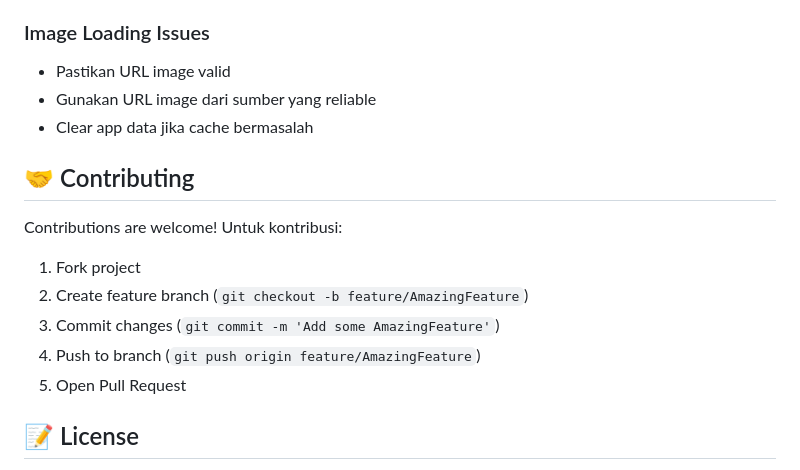
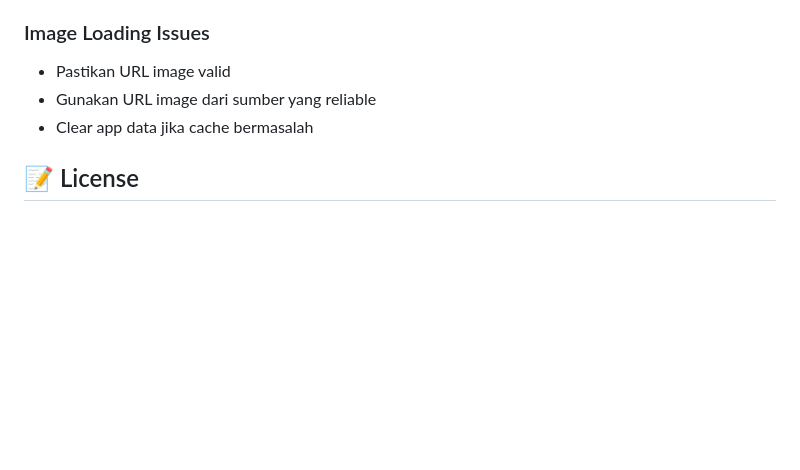
Before and after one commit to apekking28/nesiaway-mobile, a Markdown page: README.md, the part around the change. Drawn GitHub-style; blank space fills up the shorter version.

Commit message:
Remove contributing section from README
Removed contributing guidelines from README.

```diff
--- a/README.md
+++ b/README.md
@@ -240,16 +240,6 @@ flutter run
 - Gunakan URL image dari sumber yang reliable
 - Clear app data jika cache bermasalah
 
-## 🤝 Contributing
-
-Contributions are welcome! Untuk kontribusi:
-
-1. Fork project
-2. Create feature branch (`git checkout -b feature/AmazingFeature`)
-3. Commit changes (`git commit -m 'Add some AmazingFeature'`)
-4. Push to branch (`git push origin feature/AmazingFeature`)
-5. Open Pull Request
-
 ## 📝 License
 
 This project is licensed under the MIT License - see the LICENSE file for details.
```
